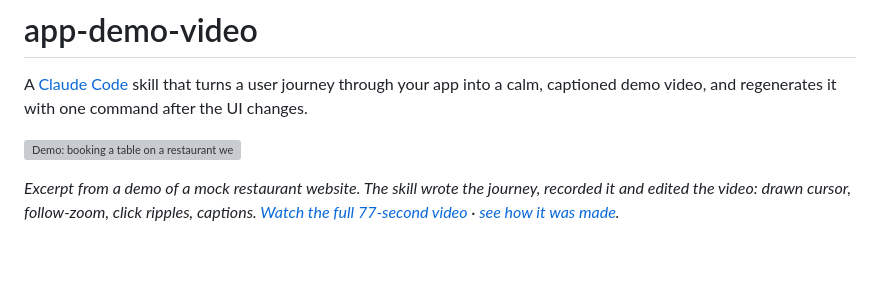
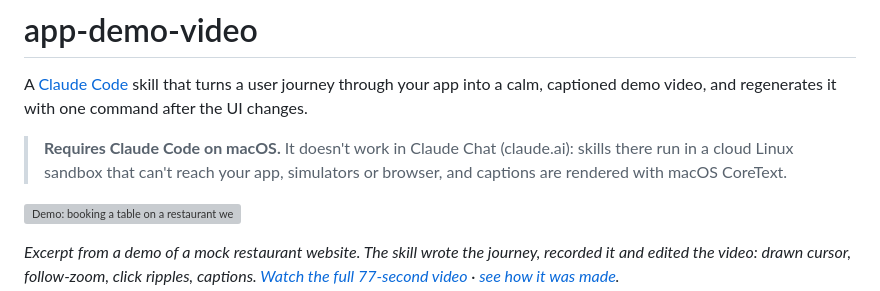
Before and after one commit to zZBANK22Zz/Demo-Video, a Markdown page: README.md, the part around the change. Drawn GitHub-style; blank space fills up the shorter version; grey boxes are pictures that could not be loaded.

Commit message:
README: note that the skill requires Claude Code
Co-Authored-By: Claude Opus 5.5 <noreply@anthropic.com>

```diff
--- a/README.md
+++ b/README.md
@@ -2,6 +2,10 @@
 
 A [Claude Code](https://claude.com/claude-code) skill that turns a user journey through your app into a calm,
 captioned demo video, and regenerates it with one command after the UI changes.
+
+> **Requires Claude Code on macOS.** It doesn't work in Claude Chat (claude.ai): skills there run in
+> a cloud Linux sandbox that can't reach your app, simulators or browser, and captions are rendered
+> with macOS CoreText.
 
 ![Demo: booking a table on a restaurant website, recorded and edited by the skill](docs/demo.gif)
 
```
